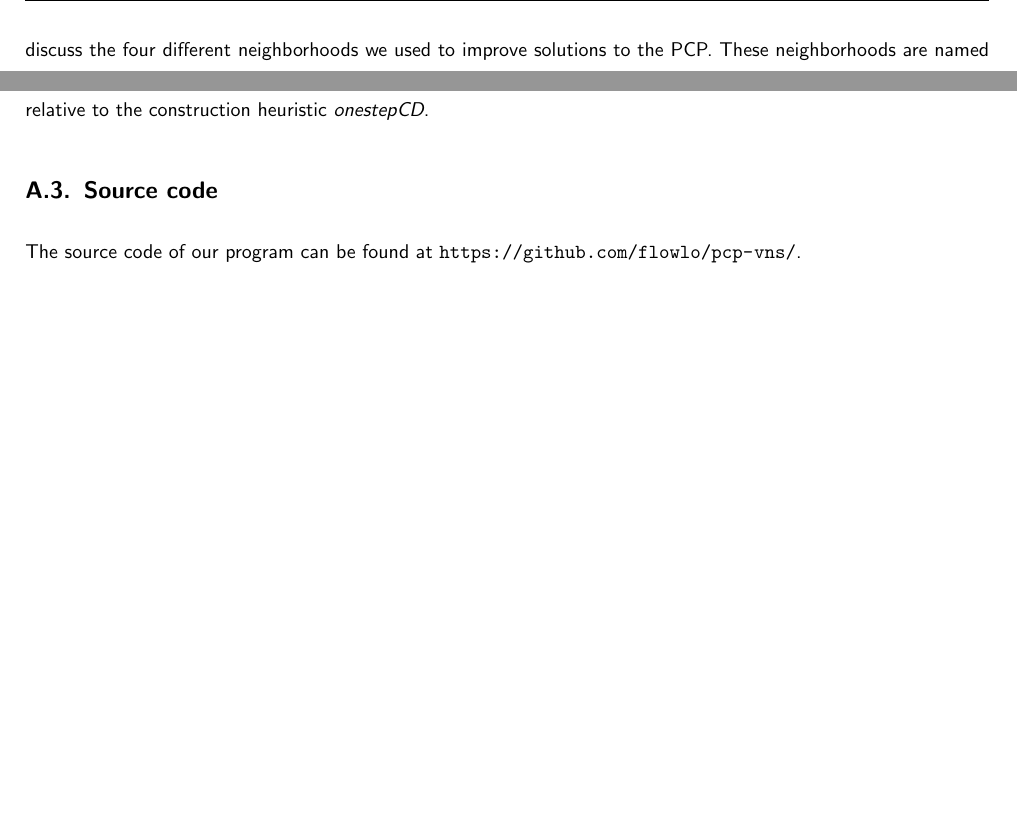
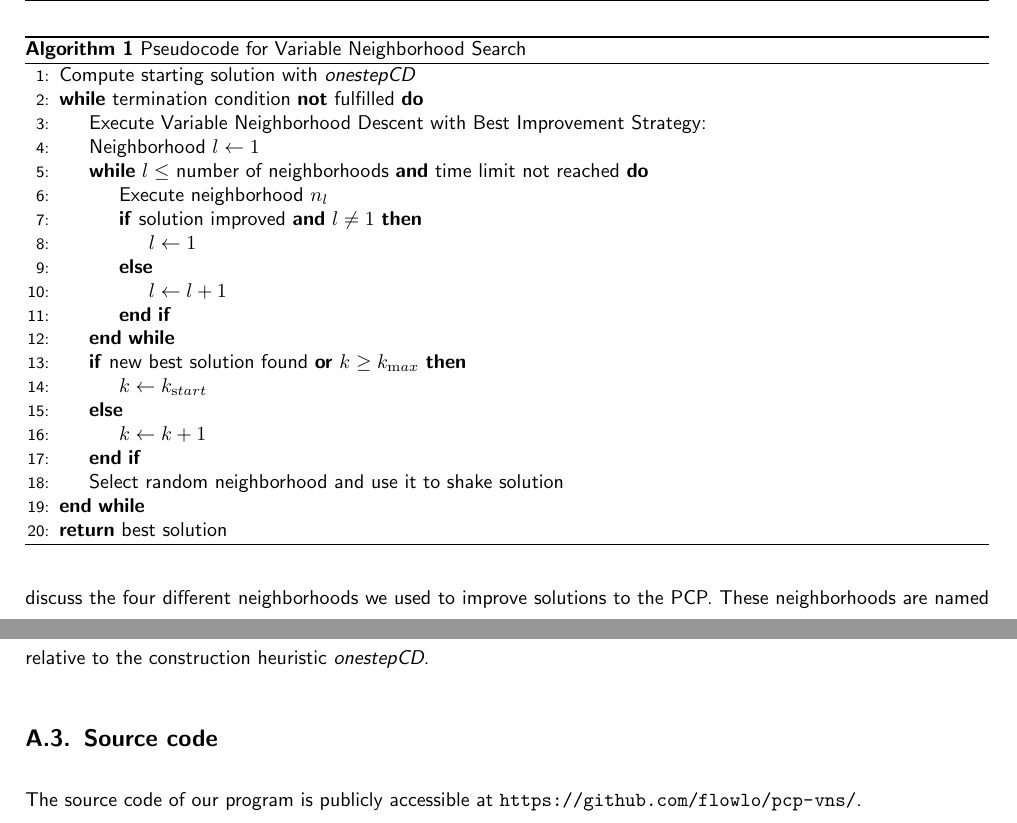
Before and after one commit to flowlo/pcp-vns, a LaTeX document (eucys/eucys.tex): two parts of pages 9 and 14 of 14 before the commit and two parts of pages 9 and 15 of 15 after it, joined at a grey line, cut at the place of the change, the shorter picture padded with empty space. Compiled offline with pdfLaTeX.

Commit message:
Bring VNS pseudocode back, some improvements

```diff
--- a/eucys/eucys.tex
+++ b/eucys/eucys.tex
@@ -252,33 +252,31 @@ The VNS can be explained using a three-dimensional plane with every point on the
 Although the Variable Neighborhood Search can theoretically be executed infinitely, execution is stopped after a predefined amount of time or in case the currently best solution was not improved for a while.
 
 %Obwohl die Variable Nachbarschaftssuche in der Theorie immer weiter laufen könnte und dabei hoffentlich immer wieder neue, bessere Lösungen erreicht, wird meist eine fixe Zeit oder eine Anzahl an Iterationen bzw.\ ``Schüttelungen'' ohne Verbesserung als Abbruchkriterium gewählt.
-
-%\begin{algorithm}
-%\begin{algorithmic}[1]
-%\State Compute starting solution with \emph{onestepCD}
-%\While{termination condition \textbf{not} fulfilled}
-%\State Execute Variable Neighborhood Descent with Best Improvement Strategy:
-%\State Führe Variable Neighborhood Descent mit Best Improvement Strategie durch:
-%\State Neighborhood $l \leftarrow 1$
-%\While{$l \leq $ number of neighborhoods \textbf{and} time limit not reached}
-%\State Execute neighborhood $n_l$
-%\If {solution improved \textbf{and} $l\neq 1$}
-%\State  $l\leftarrow 1$
-%\Else
-%\State  $l\leftarrow l + 1$
-%\EndIf
-%\EndWhile
-%\If{Got new best solution \textbf{or} $k \geq k_{\mathrm max}$}
-%\State $k \leftarrow k_{\mathrm start}$
-%\Else
-%\State $k \leftarrow k + 1$
-%\EndIf
-%\State Select random neighborhood and use it to shake solution
-%\EndWhile
-%\State\Return best solution
-%\end{algorithmic}
-%\caption{Pseudocode for Variable Neighborhood Search}
-%\end{algorithm}
+\begin{algorithm}
+\begin{algorithmic}[1]
+\State Compute starting solution with \emph{onestepCD}
+\While{termination condition \textbf{not} fulfilled}
+\State Execute Variable Neighborhood Descent with Best Improvement Strategy:
+\State Neighborhood $l \leftarrow 1$
+\While{$l \leq $ number of neighborhoods \textbf{and} time limit not reached}
+\State Execute neighborhood $n_l$
+\If {solution improved \textbf{and} $l\neq 1$}
+\State  $l\leftarrow 1$
+\Else
+\State  $l\leftarrow l + 1$
+\EndIf
+\EndWhile
+\If{new best solution found \textbf{or} $k \geq k_{\mathrm max}$}
+\State $k \leftarrow k_{\mathrm start}$
+\Else
+\State $k \leftarrow k + 1$
+\EndIf
+\State Select random neighborhood and use it to shake solution
+\EndWhile
+\State\Return best solution
+\end{algorithmic}
+\caption{Pseudocode for Variable Neighborhood Search}
+\end{algorithm}
 }
 
 \subsubsection{Neighborhoods}
@@ -525,7 +523,7 @@ It can be seen that in order to get the best results, multiple orders of neighbo
 
 \subsection{Source code}
 
-The source code of our program can be found at \url{https://github.com/flowlo/pcp-vns/}.
+The source code of our program is publicly accessible at \url{https://github.com/flowlo/pcp-vns/}.
 
 %Der Quellcode des Programms ist öffentlich unter \url{https://github.com/flowlo/pcp-vns/} einsehbar.
 \end{document}
```
